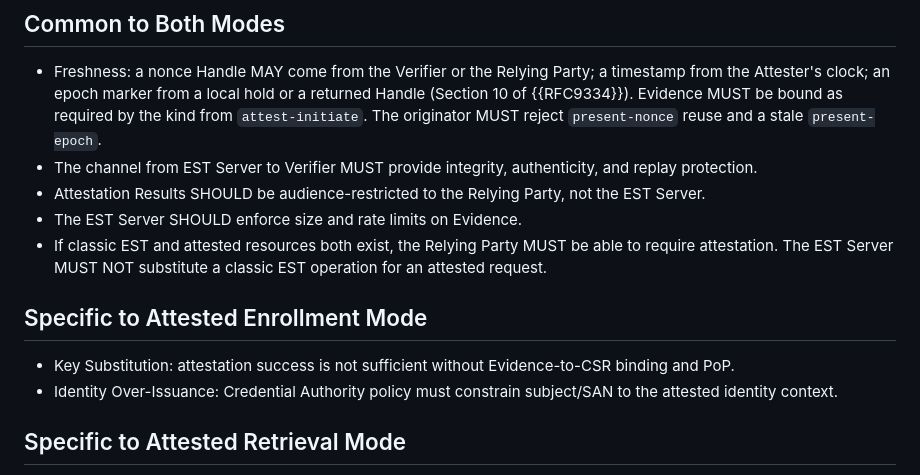
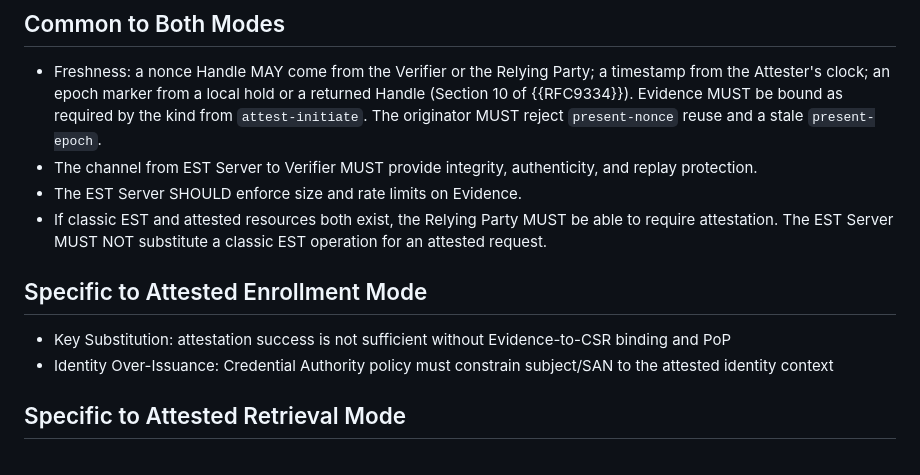
Before and after one commit to TheBankster/lamps-tacra-est, a Markdown page: draft-novak-lamps-tacra-est.md, the part around one of its changes. GitHub-like rendering.

```diff
--- a/draft-novak-lamps-tacra-est.md
+++ b/draft-novak-lamps-tacra-est.md
@@ -412,14 +412,13 @@ TODO: Validate everything below
 
 * Freshness: a nonce Handle MAY come from the Verifier or the Relying Party; a timestamp from the Attester's clock; an epoch marker from a local hold or a returned Handle (Section 10 of {{RFC9334}}). Evidence MUST be bound as required by the kind from `attest-initiate`. The originator MUST reject `present-nonce` reuse and a stale `present-epoch`.
 * The channel from EST Server to Verifier MUST provide integrity, authenticity, and replay protection.
-* Attestation Results SHOULD be audience-restricted to the Relying Party, not the EST Server.
 * The EST Server SHOULD enforce size and rate limits on Evidence.
 * If classic EST and attested resources both exist, the Relying Party MUST be able to require attestation. The EST Server MUST NOT substitute a classic EST operation for an attested request.
 
 ## Specific to Attested Enrollment Mode
 
-* Key Substitution: attestation success is not sufficient without Evidence-to-CSR binding and PoP.
-* Identity Over-Issuance: Credential Authority policy must constrain subject/SAN to the attested identity context.
+* Key Substitution: attestation success is not sufficient without Evidence-to-CSR binding and PoP
+* Identity Over-Issuance: Credential Authority policy must constrain subject/SAN to the attested identity context
 
 ## Specific to Attested Retrieval Mode
 
```
Also changed, not shown: other parts of draft-novak-lamps-tacra-est.md (+2 -2 lines).
